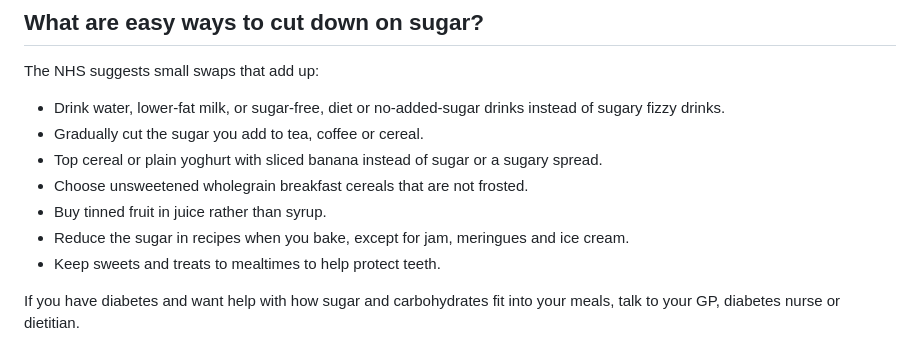
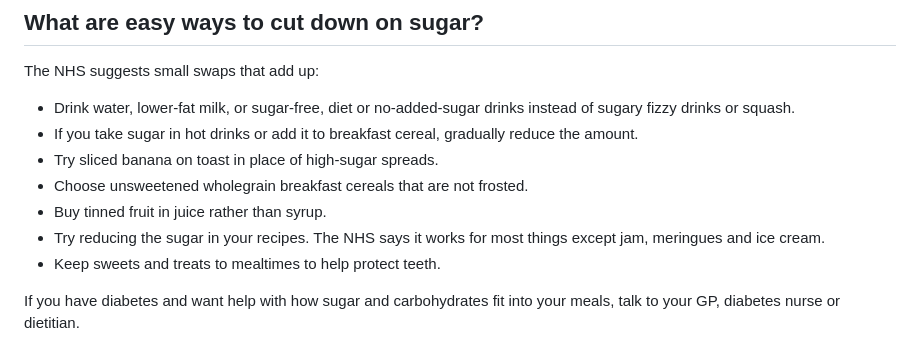
Before and after one commit to emmanuelokpatuma/dietary-insight-blog, a Markdown page: content/posts/2026-11-12-how-much-sugar-a-day-uk.md, the part around the change. GitHub-like rendering.

Commit message:
Sugar post: match NHS wording for swaps and plain yoghurt figure
Co-Authored-By: Claude Opus 5.5 <noreply@anthropic.com>
Claude-Session: https://claude.ai/code/session_01JjwS5EK27d1PzLpxDUHjad

```diff
--- a/content/posts/2026-11-12-how-much-sugar-a-day-uk.md
+++ b/content/posts/2026-11-12-how-much-sugar-a-day-uk.md
@@ -92,12 +92,12 @@ For more on reading the whole label, see our guide to [reading food labels with
 
 The NHS suggests small swaps that add up:
 
-- Drink water, lower-fat milk, or sugar-free, diet or no-added-sugar drinks instead of sugary fizzy drinks.
-- Gradually cut the sugar you add to tea, coffee or cereal.
-- Top cereal or plain yoghurt with sliced banana instead of sugar or a sugary spread.
+- Drink water, lower-fat milk, or sugar-free, diet or no-added-sugar drinks instead of sugary fizzy drinks or squash.
+- If you take sugar in hot drinks or add it to breakfast cereal, gradually reduce the amount.
+- Try sliced banana on toast in place of high-sugar spreads.
 - Choose unsweetened wholegrain breakfast cereals that are not frosted.
 - Buy tinned fruit in juice rather than syrup.
-- Reduce the sugar in recipes when you bake, except for jam, meringues and ice cream.
+- Try reducing the sugar in your recipes. The NHS says it works for most things except jam, meringues and ice cream.
 - Keep sweets and treats to mealtimes to help protect teeth.
 
 If you have diabetes and want help with how sugar and carbohydrates fit into your meals, talk to your GP, diabetes nurse or dietitian.
```
Also changed, not shown: content/social/2026-11-12-how-much-sugar-a-day-uk.md (+1 -1 lines).
